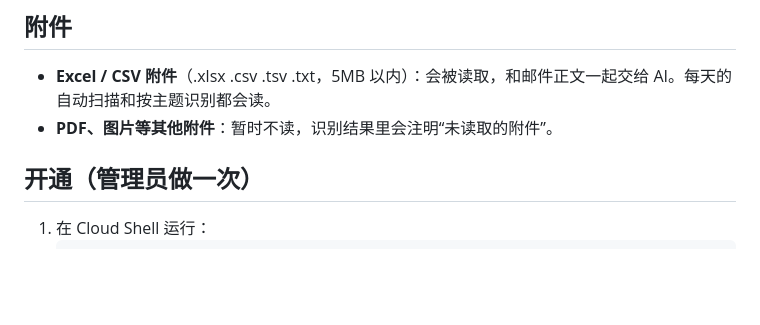
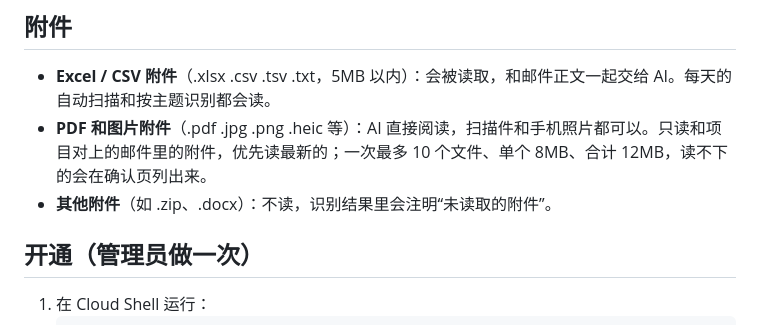
Before and after one commit to sxie0330-hub/ClaudeCode-TMS-V0.1, a Markdown page: docs/mail-scan.md, the part around the change. Rendered like a GitHub page; blank space fills up the shorter version.

Commit message:
Docs: mail scan reads PDF and image attachments
Co-Authored-By: Claude Opus 5.5 <noreply@anthropic.com>
Claude-Session: https://claude.ai/code/session_018GNKyNGoAef6uzYVErWxuK

```diff
--- a/docs/mail-scan.md
+++ b/docs/mail-scan.md
@@ -22,7 +22,8 @@
 ## 附件
 
 - **Excel / CSV 附件**（.xlsx .csv .tsv .txt，5MB 以内）：会被读取，和邮件正文一起交给 AI。每天的自动扫描和按主题识别都会读。
-- **PDF、图片等其他附件**：暂时不读，识别结果里会注明“未读取的附件”。
+- **PDF 和图片附件**（.pdf .jpg .png .heic 等）：AI 直接阅读，扫描件和手机照片都可以。只读和项目对上的邮件里的附件，优先读最新的；一次最多 10 个文件、单个 8MB、合计 12MB，读不下的会在确认页列出来。
+- **其他附件**（如 .zip、.docx）：不读，识别结果里会注明“未读取的附件”。
 
 ## 开通（管理员做一次）
 
```
